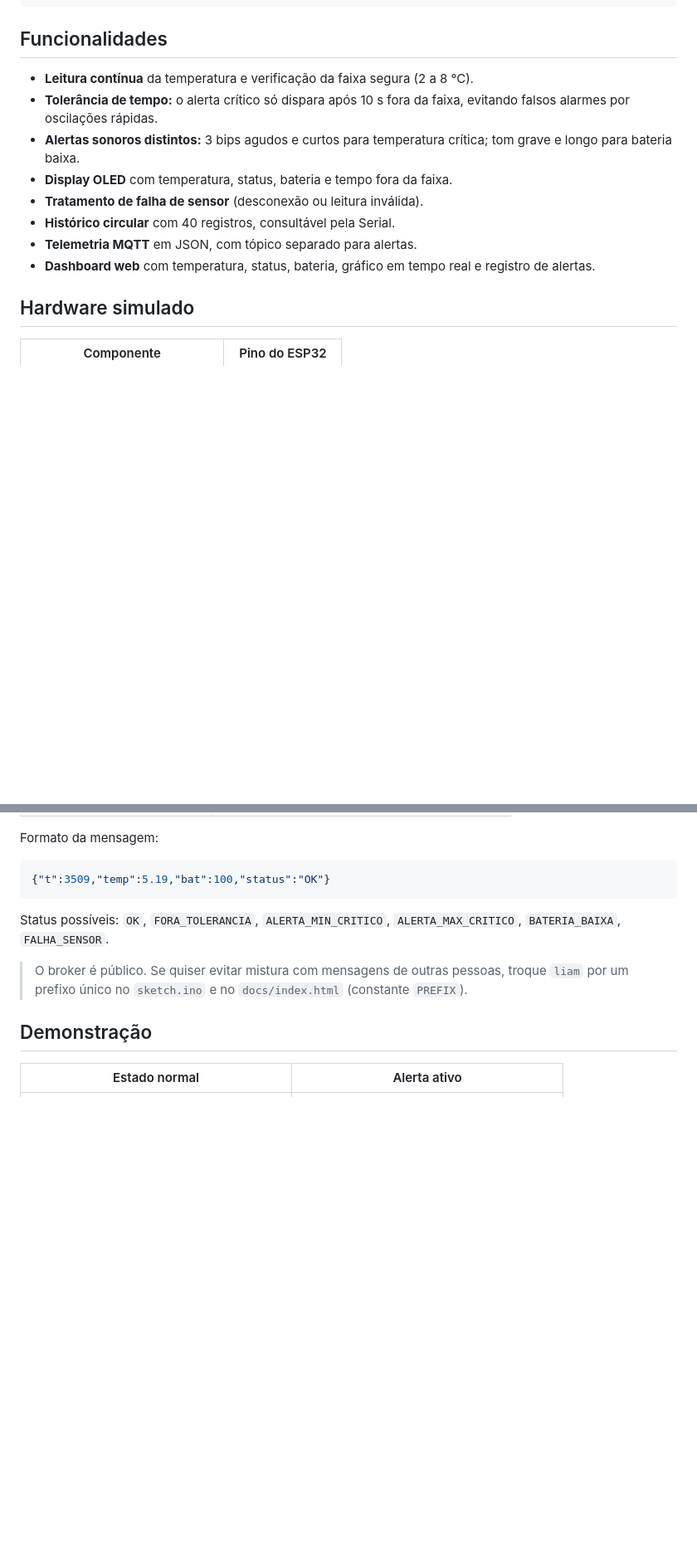
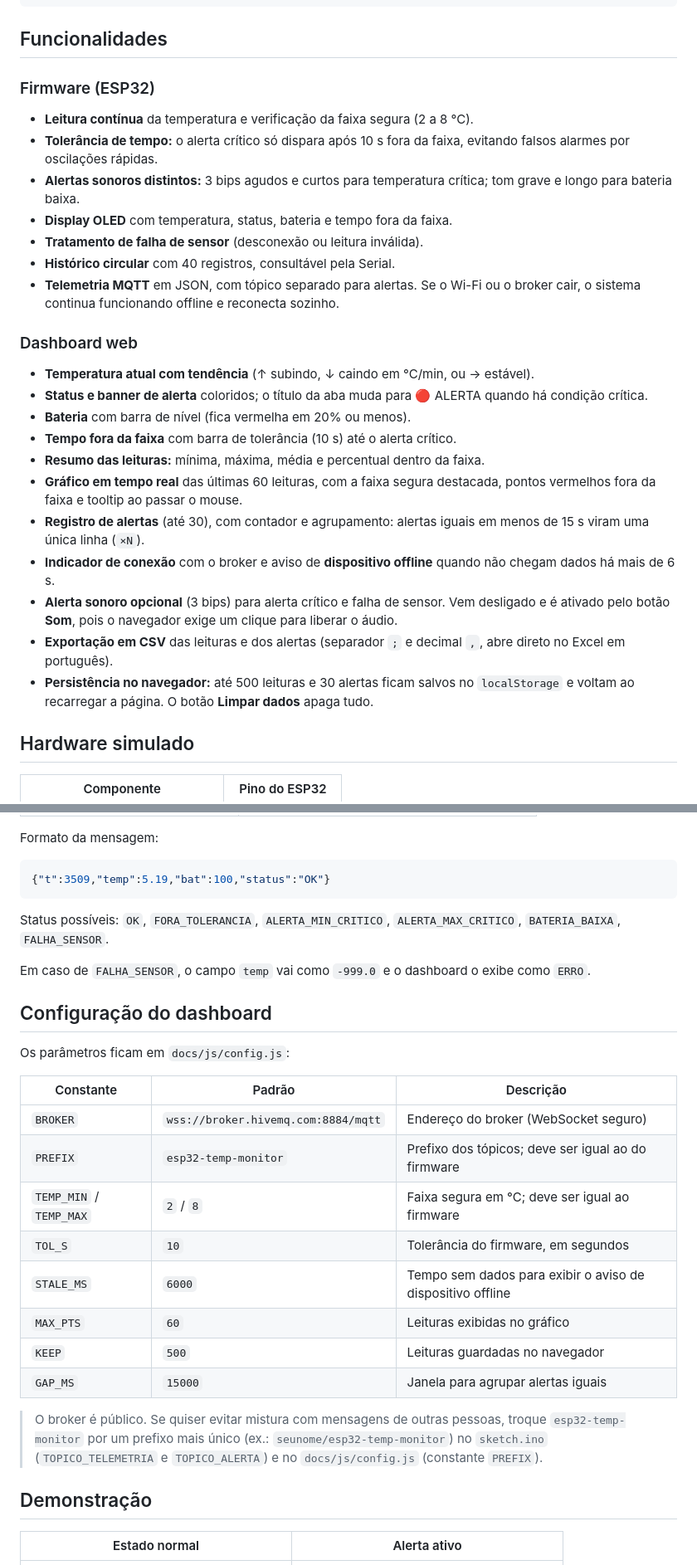
Before and after one commit to LiamVitor/esp32-temp-monitor, a Markdown page: README.md, 2 parts joined by grey strips. Shown at 83% size. GitHub-like rendering; blank space fills up the shorter version.

```diff
--- a/README.md
+++ b/README.md
@@ -19,14 +19,29 @@ Sensor DS18B20 → ESP32 → Wi-Fi / MQTT (HiveMQ) → Dashboard web → Alerta
 
 ## Funcionalidades
 
+### Firmware (ESP32)
+
 - **Leitura contínua** da temperatura e verificação da faixa segura (2 a 8 °C).
 - **Tolerância de tempo:** o alerta crítico só dispara após 10 s fora da faixa, evitando falsos alarmes por oscilações rápidas.
 - **Alertas sonoros distintos:** 3 bips agudos e curtos para temperatura crítica; tom grave e longo para bateria baixa.
 - **Display OLED** com temperatura, status, bateria e tempo fora da faixa.
 - **Tratamento de falha de sensor** (desconexão ou leitura inválida).
 - **Histórico circular** com 40 registros, consultável pela Serial.
-- **Telemetria MQTT** em JSON, com tópico separado para alertas.
-- **Dashboard web** com temperatura, status, bateria, gráfico em tempo real e registro de alertas.
+- **Telemetria MQTT** em JSON, com tópico separado para alertas. Se o Wi-Fi ou o broker cair, o sistema continua funcionando offline e reconecta sozinho.
+
+### Dashboard web
+
+- **Temperatura atual com tendência** (↑ subindo, ↓ caindo em °C/min, ou → estável).
+- **Status e banner de alerta** coloridos; o título da aba muda para 🔴 ALERTA quando há condição crítica.
+- **Bateria** com barra de nível (fica vermelha em 20% ou menos).
+- **Tempo fora da faixa** com barra de tolerância (10 s) até o alerta crítico.
+- **Resumo das leituras:** mínima, máxima, média e percentual dentro da faixa.
+- **Gráfico em tempo real** das últimas 60 leituras, com a faixa segura destacada, pontos vermelhos fora da faixa e tooltip ao passar o mouse.
+- **Registro de alertas** (até 30), com contador e agrupamento: alertas iguais em menos de 15 s viram uma única linha (`×N`).
+- **Indicador de conexão** com o broker e aviso de **dispositivo offline** quando não chegam dados há mais de 6 s.
+- **Alerta sonoro opcional** (3 bips) para alerta crítico e falha de sensor. Vem desligado e é ativado pelo botão **Som**, pois o navegador exige um clique para liberar o áudio.
+- **Exportação em CSV** das leituras e dos alertas (separador `;` e decimal `,`, abre direto no Excel em português).
+- **Persistência no navegador:** até 500 leituras e 30 alertas ficam salvos no `localStorage` e voltam ao recarregar a página. O botão **Limpar dados** apaga tudo.
 
 ## Hardware simulado
 
@@ -67,7 +113,24 @@ Formato da mensagem:
 
 Status possíveis: `OK`, `FORA_TOLERANCIA`, `ALERTA_MIN_CRITICO`, `ALERTA_MAX_CRITICO`, `BATERIA_BAIXA`, `FALHA_SENSOR`.
 
-> O broker é público. Se quiser evitar mistura com mensagens de outras pessoas, troque `liam` por um prefixo único no `sketch.ino` e no `docs/index.html` (constante `PREFIX`).
+Em caso de `FALHA_SENSOR`, o campo `temp` vai como `-999.0` e o dashboard o exibe como `ERRO`.
+
+## Configuração do dashboard
+
+Os parâmetros ficam em `docs/js/config.js`:
+
+| Constante | Padrão | Descrição |
+|---|---|---|
+| `BROKER` | `wss://broker.hivemq.com:8884/mqtt` | Endereço do broker (WebSocket seguro) |
+| `PREFIX` | `esp32-temp-monitor` | Prefixo dos tópicos; deve ser igual ao do firmware |
+| `TEMP_MIN` / `TEMP_MAX` | `2` / `8` | Faixa segura em °C; deve ser igual ao firmware |
+| `TOL_S` | `10` | Tolerância do firmware, em segundos |
+| `STALE_MS` | `6000` | Tempo sem dados para exibir o aviso de dispositivo offline |
+| `MAX_PTS` | `60` | Leituras exibidas no gráfico |
+| `KEEP` | `500` | Leituras guardadas no navegador |
+| `GAP_MS` | `15000` | Janela para agrupar alertas iguais |
+
+> O broker é público. Se quiser evitar mistura com mensagens de outras pessoas, troque `esp32-temp-monitor` por um prefixo mais único (ex.: `seunome/esp32-temp-monitor`) no `sketch.ino` (`TOPICO_TELEMETRIA` e `TOPICO_ALERTA`) e no `docs/js/config.js` (constante `PREFIX`).
 
 ## Demonstração
 
```
Also changed, not shown: other parts of README.md (+42 -3 lines), docs/prints/6_serial_hist.png, docs/prints/dashboard.png (added).
